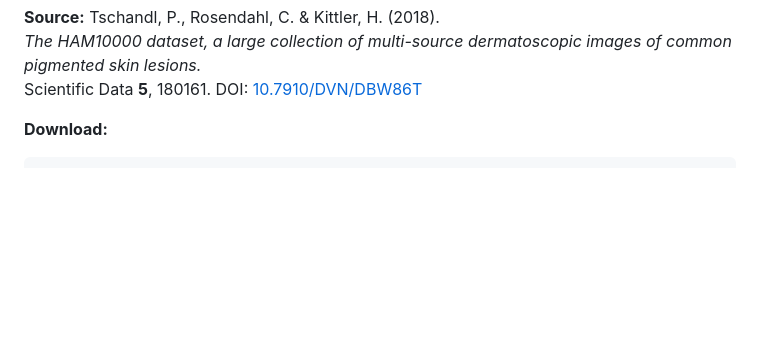
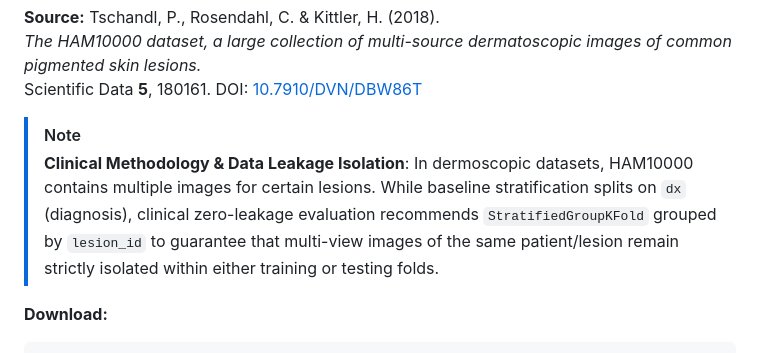
Before and after one commit to Yasir-Alazmi/skin-lesion-classification, a Markdown page: README.md, the part around the change. Drawn GitHub-style; blank space fills up the shorter version.

Commit message:
docs(dataset): add clinical note on patient-level grouping and data leakage isolation

````diff
--- a/README.md
+++ b/README.md
@@ -115,6 +115,9 @@ EfficientNet-B3        ViT-B/16
 **Source:** Tschandl, P., Rosendahl, C. & Kittler, H. (2018).
 *The HAM10000 dataset, a large collection of multi-source dermatoscopic images of common pigmented skin lesions.*
 Scientific Data **5**, 180161. DOI: [10.7910/DVN/DBW86T](https://doi.org/10.7910/DVN/DBW86T)
+
+> [!NOTE]
+> **Clinical Methodology & Data Leakage Isolation**: In dermoscopic datasets, HAM10000 contains multiple images for certain lesions. While baseline stratification splits on `dx` (diagnosis), clinical zero-leakage evaluation recommends `StratifiedGroupKFold` grouped by `lesion_id` to guarantee that multi-view images of the same patient/lesion remain strictly isolated within either training or testing folds.
 
 **Download:**
 ```bash
````
